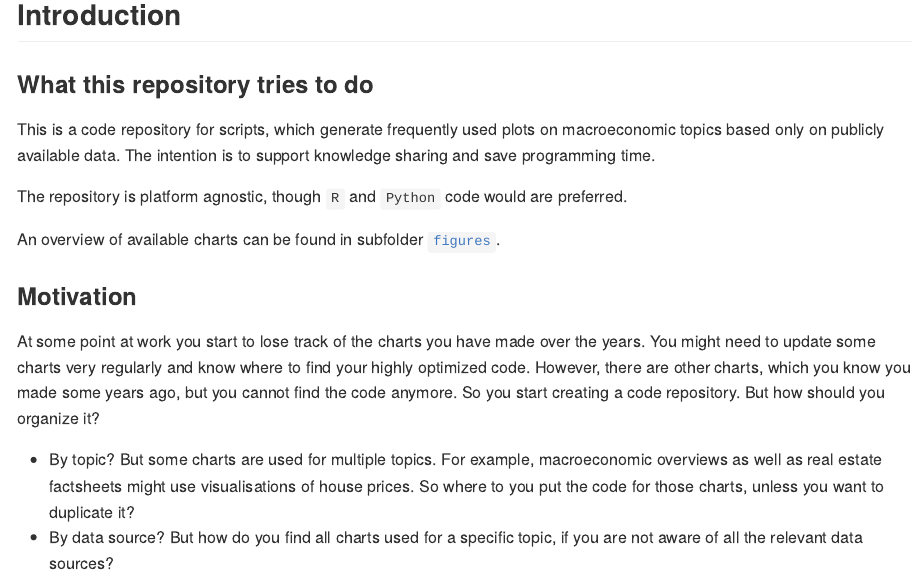
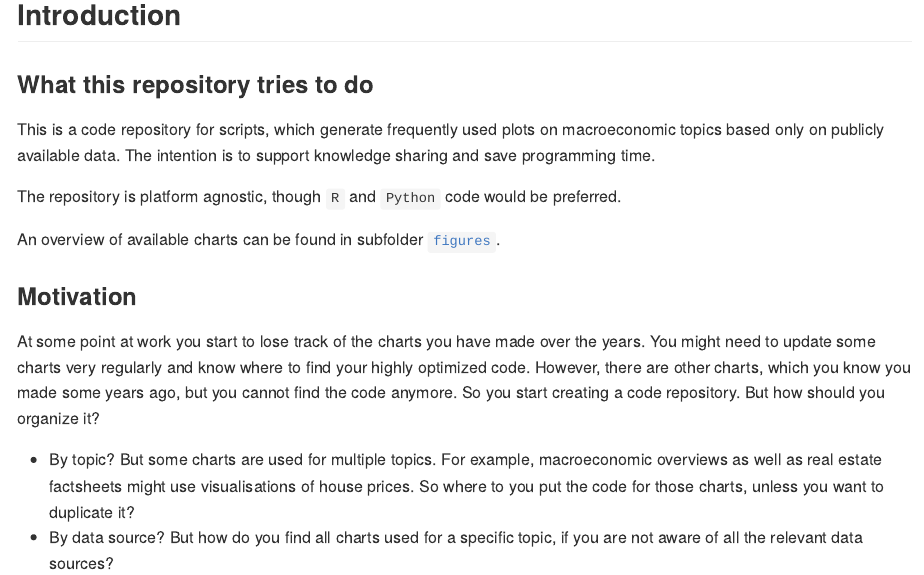
Before and after one commit to franzmohr/chartrepository, an R Markdown document (README.Rmd): the page in a window 1100 px wide, from 120 px down. The pictures show the output file README.md that the author committed with the source, drawn offline in the style of GitHub.

Commit message:
update readme

```diff
--- a/README.Rmd
+++ b/README.Rmd
@@ -13,7 +13,7 @@ knitr::opts_chunk$set(echo = TRUE)
 
 This is a code repository for scripts, which generate frequently used plots on macroeconomic topics based only on publicly available data. The intention is to support knowledge sharing and save programming time.
 
-The repository is platform agnostic, though `R` and `Python` code would are preferred.
+The repository is platform agnostic, though `R` and `Python` code would be preferred.
 
 An overview of available charts can be found in subfolder [`figures`](/figures).
 
```
Also changed, not shown: figures/README.Rmd (+2 -0 lines), README.md, figures/README.md.
